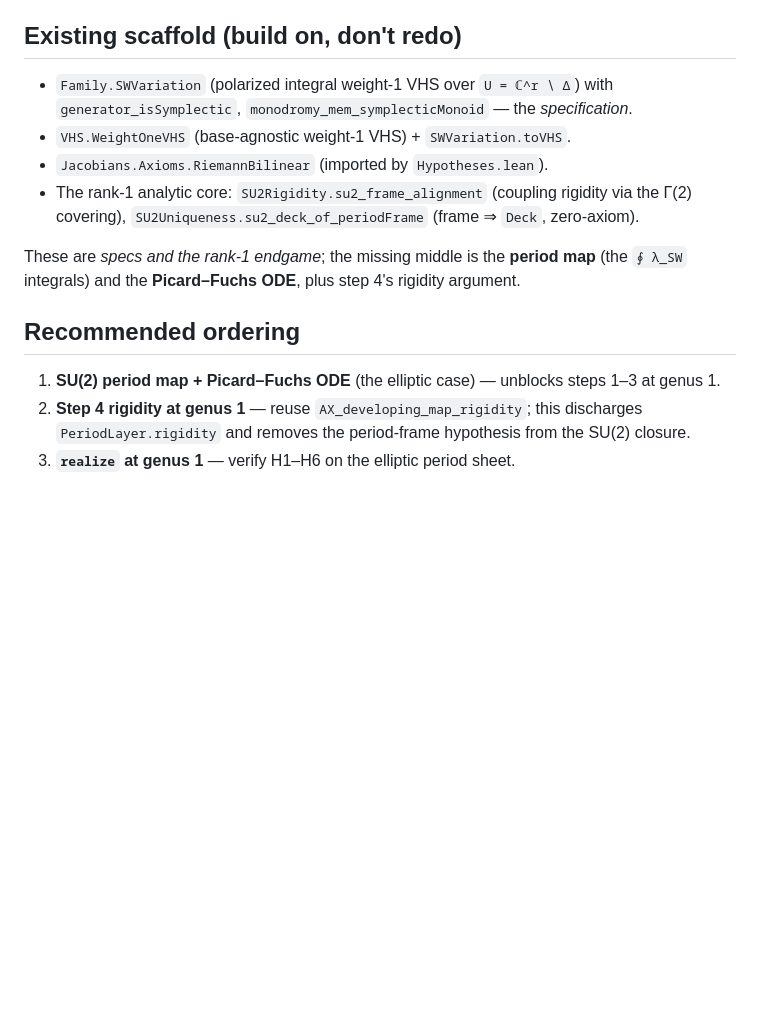
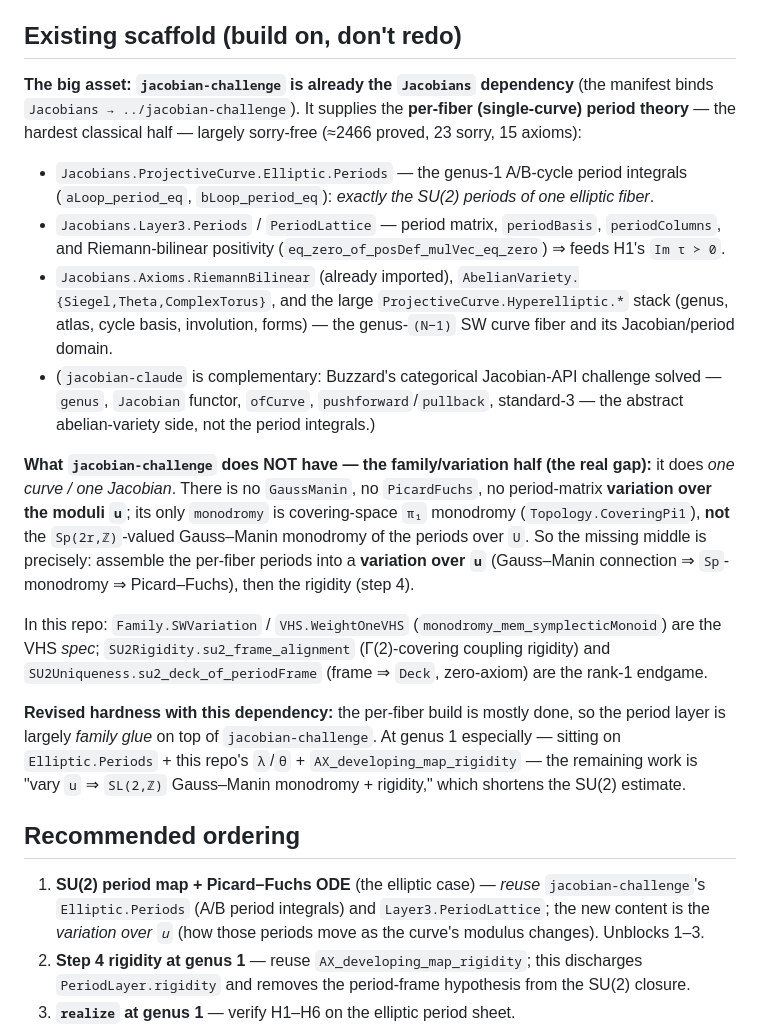
Before and after one commit to mrdouglasny/seiberg-witten, a Markdown page: audit/PERIOD_LAYER_SCOPING.md, the part around the change. GitHub-like rendering; blank space fills up the shorter version.

Commit message:
audit: record jacobian-challenge as the per-fiber scaffold for the period layer
jacobian-challenge IS already the `Jacobians` dependency (manifest: Jacobians → ../jacobian-
challenge) and supplies the per-fiber period theory — the hard classical half — largely sorry-
free: Elliptic.Periods (genus-1 A/B period integrals = SU(2)), Layer3.Periods/PeriodLattice
(period matrix + Riemann-bilinear positivity ⇒ H1), RiemannBilinear, AbelianVariety.{Siegel,
Theta,ComplexTorus}, the Hyperelliptic.* stack. (jacobian-claude = Buzzard's categorical Jacobian
API, complementary.)

The genuine gap is the family/variation half: NO GaussManin/PicardFuchs/period-variation-over-u;
its only monodromy is covering-space π₁, not the Sp(2r,ℤ) Gauss–Manin monodromy over the moduli.
So the period layer is largely *family glue* on top of jacobian-challenge — shortening the
SU(2) estimate (sits on Elliptic.Periods + λ/θ + AX_developing_map_rigidity; new work = vary u ⇒
SL(2,ℤ) monodromy + rigidity). Scaffold + hardness + ordering updated.

Co-Authored-By: Claude Opus 4.8 (1M context) <noreply@anthropic.com>

```diff
--- a/audit/PERIOD_LAYER_SCOPING.md
+++ b/audit/PERIOD_LAYER_SCOPING.md
@@ -63,19 +63,41 @@ Recalibrated to this project's Lean-time norms (sister-task where infrastructure
 
 ## Existing scaffold (build on, don't redo)
 
-- `Family.SWVariation` (polarized integral weight-1 VHS over `U = ℂ^r ∖ Δ`) with
-  `generator_isSymplectic`, `monodromy_mem_symplecticMonoid` — the *specification*.
-- `VHS.WeightOneVHS` (base-agnostic weight-1 VHS) + `SWVariation.toVHS`.
-- `Jacobians.Axioms.RiemannBilinear` (imported by `Hypotheses.lean`).
-- The rank-1 analytic core: `SU2Rigidity.su2_frame_alignment` (coupling rigidity via the Γ(2)
-  covering), `SU2Uniqueness.su2_deck_of_periodFrame` (frame ⇒ `Deck`, zero-axiom).
+**The big asset: `jacobian-challenge` is already the `Jacobians` dependency** (the manifest binds
+`Jacobians → ../jacobian-challenge`). It supplies the **per-fiber (single-curve) period theory** —
+the hardest classical half — largely sorry-free (≈2466 proved, 23 sorry, 15 axioms):
+- `Jacobians.ProjectiveCurve.Elliptic.Periods` — the genus-1 A/B-cycle period integrals
+  (`aLoop_period_eq`, `bLoop_period_eq`): *exactly the SU(2) periods of one elliptic fiber*.
+- `Jacobians.Layer3.Periods` / `PeriodLattice` — period matrix, `periodBasis`, `periodColumns`,
+  and Riemann-bilinear positivity (`eq_zero_of_posDef_mulVec_eq_zero`) ⇒ feeds H1's `Im τ ≻ 0`.
+- `Jacobians.Axioms.RiemannBilinear` (already imported), `AbelianVariety.{Siegel,Theta,ComplexTorus}`,
+  and the large `ProjectiveCurve.Hyperelliptic.*` stack (genus, atlas, cycle basis, involution,
+  forms) — the genus-`(N−1)` SW curve fiber and its Jacobian/period domain.
+- (`jacobian-claude` is complementary: Buzzard's categorical Jacobian-API challenge solved —
+  `genus`, `Jacobian` functor, `ofCurve`, `pushforward`/`pullback`, standard-3 — the abstract
+  abelian-variety side, not the period integrals.)
 
-These are *specs and the rank-1 endgame*; the missing middle is the **period map** (the `∮ λ_SW`
-integrals) and the **Picard–Fuchs ODE**, plus step 4's rigidity argument.
+**What `jacobian-challenge` does NOT have — the family/variation half (the real gap):** it does
+*one curve / one Jacobian*. There is no `GaussManin`, no `PicardFuchs`, no period-matrix
+**variation over the moduli `u`**; its only `monodromy` is covering-space `π₁` monodromy
+(`Topology.CoveringPi1`), **not** the `Sp(2r,ℤ)`-valued Gauss–Manin monodromy of the periods over
+`U`. So the missing middle is precisely: assemble the per-fiber periods into a **variation over
+`u`** (Gauss–Manin connection ⇒ `Sp`-monodromy ⇒ Picard–Fuchs), then the rigidity (step 4).
+
+In this repo: `Family.SWVariation` / `VHS.WeightOneVHS` (`monodromy_mem_symplecticMonoid`) are the
+VHS *spec*; `SU2Rigidity.su2_frame_alignment` (Γ(2)-covering coupling rigidity) and
+`SU2Uniqueness.su2_deck_of_periodFrame` (frame ⇒ `Deck`, zero-axiom) are the rank-1 endgame.
+
+**Revised hardness with this dependency:** the per-fiber build is mostly done, so the period
+layer is largely *family glue* on top of `jacobian-challenge`. At genus 1 especially — sitting on
+`Elliptic.Periods` + this repo's `λ`/`θ` + `AX_developing_map_rigidity` — the remaining work is
+"vary `u` ⇒ `SL(2,ℤ)` Gauss–Manin monodromy + rigidity," which shortens the SU(2) estimate.
 
 ## Recommended ordering
 
-1. **SU(2) period map + Picard–Fuchs ODE** (the elliptic case) — unblocks steps 1–3 at genus 1.
+1. **SU(2) period map + Picard–Fuchs ODE** (the elliptic case) — *reuse* `jacobian-challenge`'s
+   `Elliptic.Periods` (A/B period integrals) and `Layer3.PeriodLattice`; the new content is the
+   *variation over `u`* (how those periods move as the curve's modulus changes). Unblocks 1–3.
 2. **Step 4 rigidity at genus 1** — reuse `AX_developing_map_rigidity`; this discharges
    `PeriodLayer.rigidity` and removes the period-frame hypothesis from the SU(2) closure.
 3. **`realize` at genus 1** — verify H1–H6 on the elliptic period sheet.
```
